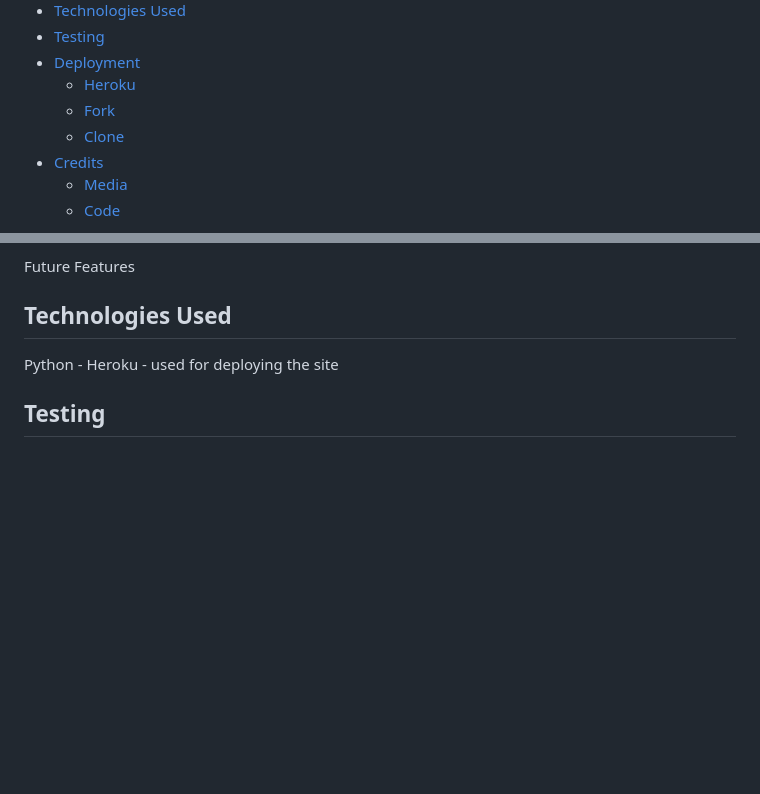
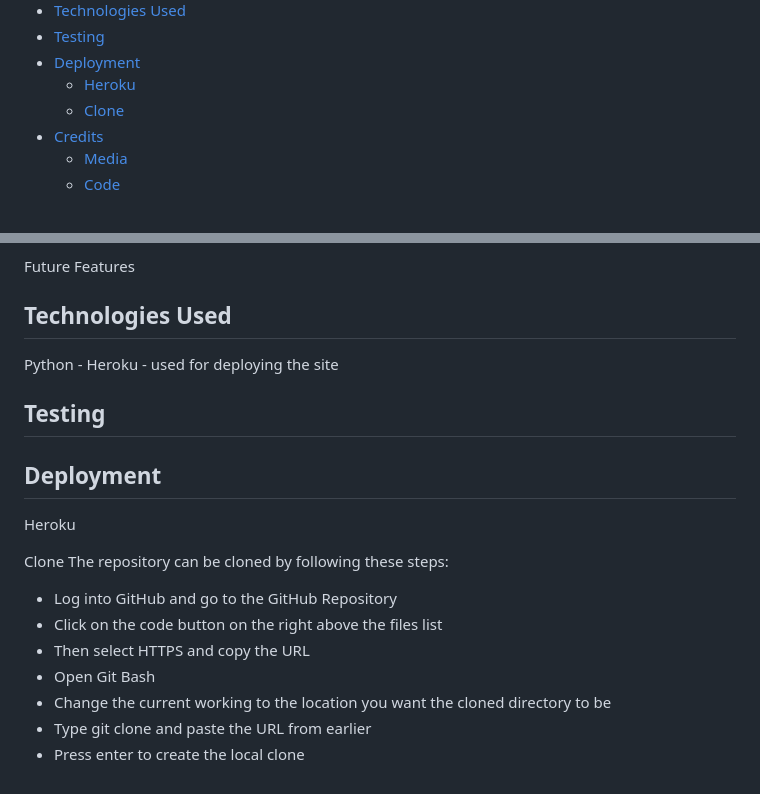
Before and after one commit to LanaCreegan/pp4, a Markdown page: README.md, 2 parts joined by grey strips. GitHub-like rendering; blank space fills up the shorter version.

Commit message:
Add deployment section to readme

```diff
--- a/README.md
+++ b/README.md
@@ -18,7 +18,6 @@ PP4 is a website where users can share their recipes. It was built in Django usi
 * [Testing](#Testing)
 * [Deployment](#Deployment)
     * [Heroku](#Heroku)
-    * [Fork](#Fork)
     * [Clone](#Clone)
 * [Credits](#Credits)
     * [Media](#Media)
@@ -94,3 +93,17 @@ Python -
 Heroku - used for deploying the site
 
 ## Testing
+
+
+## Deployment
+Heroku
+
+Clone
+The repository can be cloned by following these steps:
+- Log into GitHub and go to the GitHub Repository
+- Click on the code button on the right above the files list
+- Then select HTTPS and copy the URL
+- Open Git Bash
+- Change the current working to the location you want the cloned directory to be
+- Type git clone and paste the URL from earlier
+- Press enter to create the local clone
```
